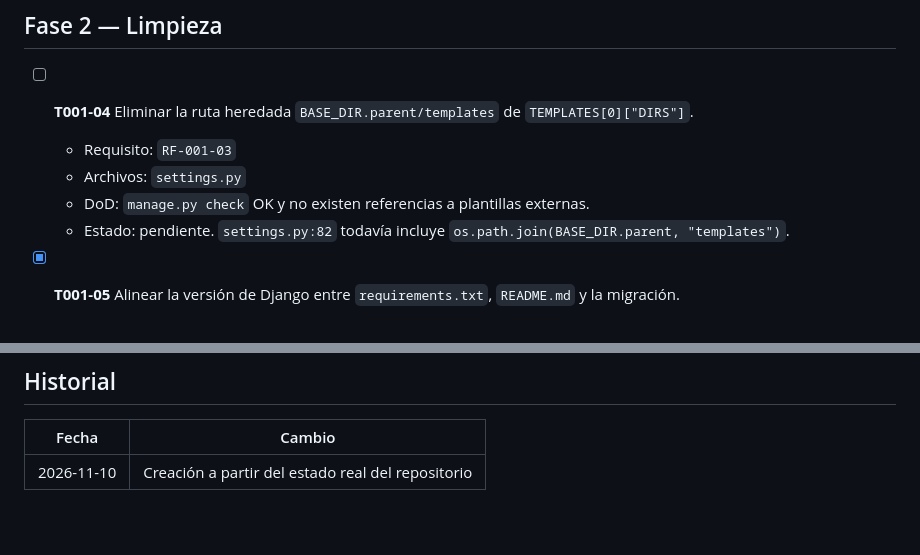
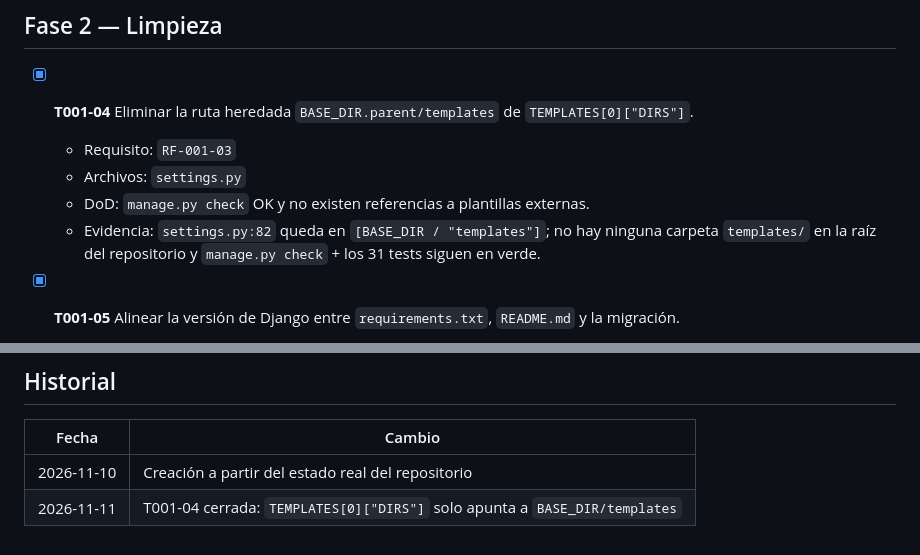
Before and after one commit to Chorexxs/SyntaxSprint, a Markdown page: specs/001-foundation/tasks.md, 2 parts joined by grey strips. Drawn GitHub-style; blank space fills up the shorter version.

```diff
--- a/specs/001-foundation/tasks.md
+++ b/specs/001-foundation/tasks.md
@@ -21,12 +21,13 @@ Referencia: `specs/001-foundation/spec.md`
 
 ## Fase 2 — Limpieza
 
-- [ ] **T001-04** Eliminar la ruta heredada `BASE_DIR.parent/templates` de `TEMPLATES[0]["DIRS"]`.
+- [x] **T001-04** Eliminar la ruta heredada `BASE_DIR.parent/templates` de `TEMPLATES[0]["DIRS"]`.
   - Requisito: `RF-001-03`
   - Archivos: `settings.py`
   - DoD: `manage.py check` OK y no existen referencias a plantillas externas.
-  - Estado: pendiente. `settings.py:82` todavía incluye
-    `os.path.join(BASE_DIR.parent, "templates")`.
+  - Evidencia: `settings.py:82` queda en `[BASE_DIR / "templates"]`; no hay ninguna
+    carpeta `templates/` en la raíz del repositorio y `manage.py check` + los 31 tests
+    siguen en verde.
 
 - [x] **T001-05** Alinear la versión de Django entre `requirements.txt`, `README.md` y la migración.
   - Requisito: `RF-001-08`
@@ -82,3 +83,4 @@ Referencia: `specs/001-foundation/spec.md`
 | Fecha | Cambio |
 | --- | --- |
 | 2026-11-10 | Creación a partir del estado real del repositorio |
+| 2026-11-11 | T001-04 cerrada: `TEMPLATES[0]["DIRS"]` solo apunta a `BASE_DIR/templates` |
```
Also changed, not shown: AGENTS.md (+3 -4 lines), specs/traceability.md (+3 -3 lines).
